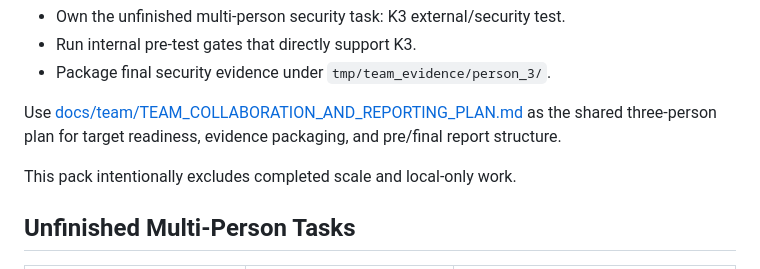
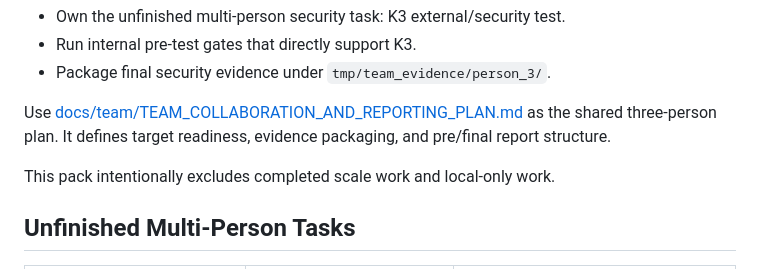
Before and after one commit to llvanion/seccomp-privacy-platform, a Markdown page: handoff/person_3_security_audit/README.md, the part around the change. Rendered like a GitHub page.

Commit message:
明确三人协作计划引用

```diff
--- a/handoff/person_3_security_audit/README.md
+++ b/handoff/person_3_security_audit/README.md
@@ -15,9 +15,9 @@ Goals:
 - Run internal pre-test gates that directly support K3.
 - Package final security evidence under `tmp/team_evidence/person_3/`.
 
-Use [docs/team/TEAM_COLLABORATION_AND_REPORTING_PLAN.md](/home/llvanion/Desktop/seccomp-privacy-platform/docs/team/TEAM_COLLABORATION_AND_REPORTING_PLAN.md) as the shared three-person plan for target readiness, evidence packaging, and pre/final report structure.
+Use [docs/team/TEAM_COLLABORATION_AND_REPORTING_PLAN.md](/home/llvanion/Desktop/seccomp-privacy-platform/docs/team/TEAM_COLLABORATION_AND_REPORTING_PLAN.md) as the shared three-person plan. It defines target readiness, evidence packaging, and pre/final report structure.
 
-This pack intentionally excludes completed scale and local-only work.
+This pack intentionally excludes completed scale work and local-only work.
 
 ## Unfinished Multi-Person Tasks
 
```
